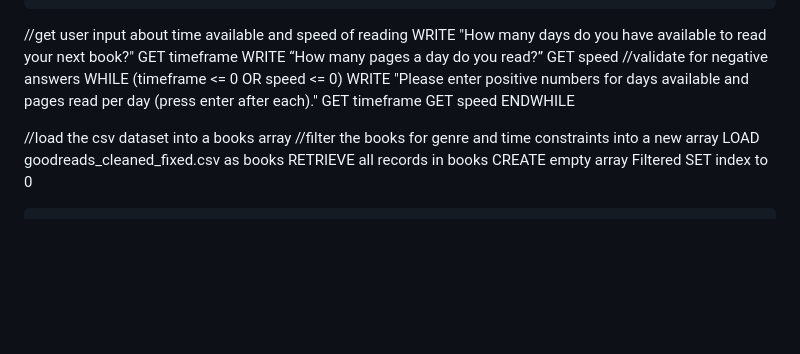
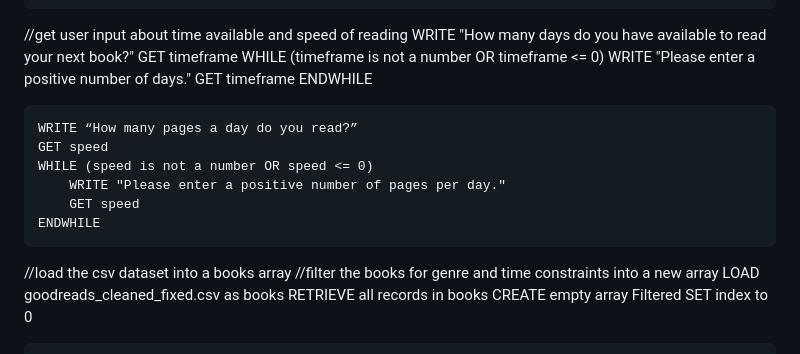
Before and after one commit to Eszterminator/Datalogical-thinking-Assignment---Group-2-Project-Work, a Markdown page: pseudocode_algorithm.md, the part around the change. Rendered like a GitHub page; blank space fills up the shorter version.

Commit message:
separated validation steps for speed and timeframe inputs
Added input validation for timeframe and speed.

```diff
--- a/pseudocode_algorithm.md
+++ b/pseudocode_algorithm.md
@@ -22,13 +22,16 @@ WHILE (runagain is TRUE)
 //get user input about time available and speed of reading
 	WRITE "How many days do you have available to read your next book?"
 	GET timeframe
+    WHILE (timeframe is not a number OR timeframe <= 0)
+    	WRITE "Please enter a positive number of days."
+    	GET timeframe
+	ENDWHILE
+
 	WRITE “How many pages a day do you read?”
 	GET speed
- //validate for negative answers
-	WHILE (timeframe <= 0 OR speed <= 0)
-        WRITE "Please enter positive numbers for days available and pages read per day (press enter after each)."
-        GET timeframe
-        GET speed
+	WHILE (speed is not a number OR speed <= 0)
+    	WRITE "Please enter a positive number of pages per day."
+    	GET speed
 	ENDWHILE
 
 
```
